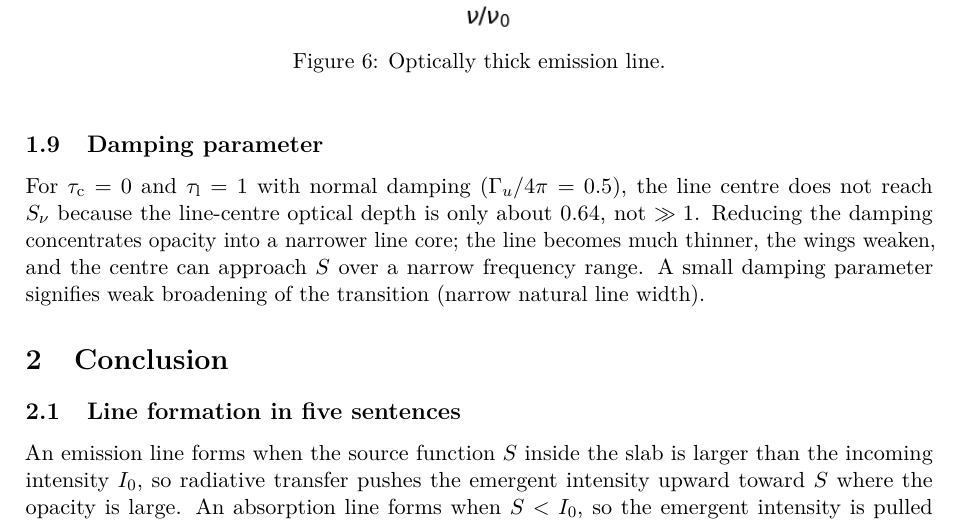
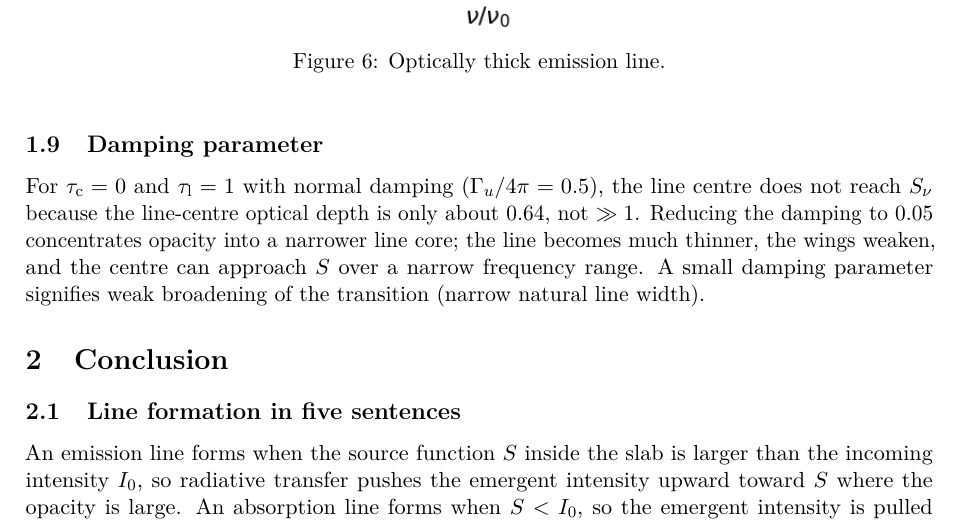
Before and after one commit to TheArtemis/SH2404-Astrophysics, a LaTeX document (report/report.tex): part of page 6 of 7, cut so that both start at the same text. Compiled offline with pdfLaTeX.

Commit message:
fix: explicit parameter for damping

```diff
--- a/report/report.tex
+++ b/report/report.tex
@@ -194,7 +194,7 @@ In the optically thick emission case, the line centre has very large optical dep
 \subsection{Damping parameter}
 \label{sec:q9}
 
-For $\tau_{\mathrm{c}} = 0$ and $\tau_{\mathrm{l}} = 1$ with normal damping ($\Gamma_u/4\pi = 0.5$), the line centre does not reach $S_\nu$ because the line-centre optical depth is only about $0.64$, not $\gg 1$. Reducing the damping concentrates opacity into a narrower line core; the line becomes much thinner, the wings weaken, and the centre can approach $S$ over a narrow frequency range. A small damping parameter signifies weak broadening of the transition (narrow natural line width).
+For $\tau_{\mathrm{c}} = 0$ and $\tau_{\mathrm{l}} = 1$ with normal damping ($\Gamma_u/4\pi = 0.5$), the line centre does not reach $S_\nu$ because the line-centre optical depth is only about $0.64$, not $\gg 1$. Reducing the damping to $0.05$ concentrates opacity into a narrower line core; the line becomes much thinner, the wings weaken, and the centre can approach $S$ over a narrow frequency range. A small damping parameter signifies weak broadening of the transition (narrow natural line width).
 
 \begin{figure}[htbp]
     \centering
```
